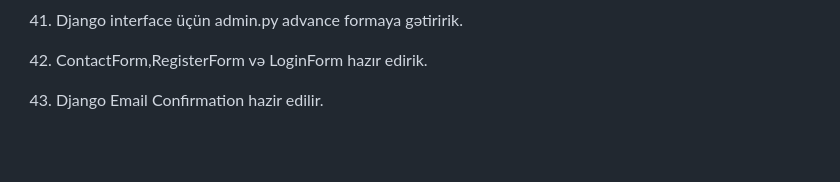
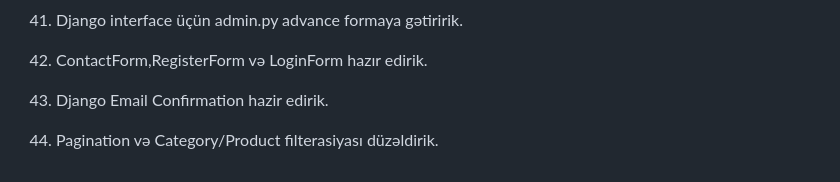
Before and after one commit to teymurov-git/jet-academy-final-project, a Markdown page: README.md, the part around the change. Drawn GitHub-style; blank space fills up the shorter version.

```diff
--- a/README.md
+++ b/README.md
@@ -136,6 +136,7 @@ class User(AbstractUser):
 
 42. ContactForm,RegisterForm və LoginForm hazır edirik.
 
-43. Django Email Confirmation hazir edilir.
+43. Django Email Confirmation hazir edirik.
 
+ 44. Pagination və Category/Product filterasiyası düzəldirik.
 <!-- Template Filter dersine baxdiq sonuncu defe -->
```
